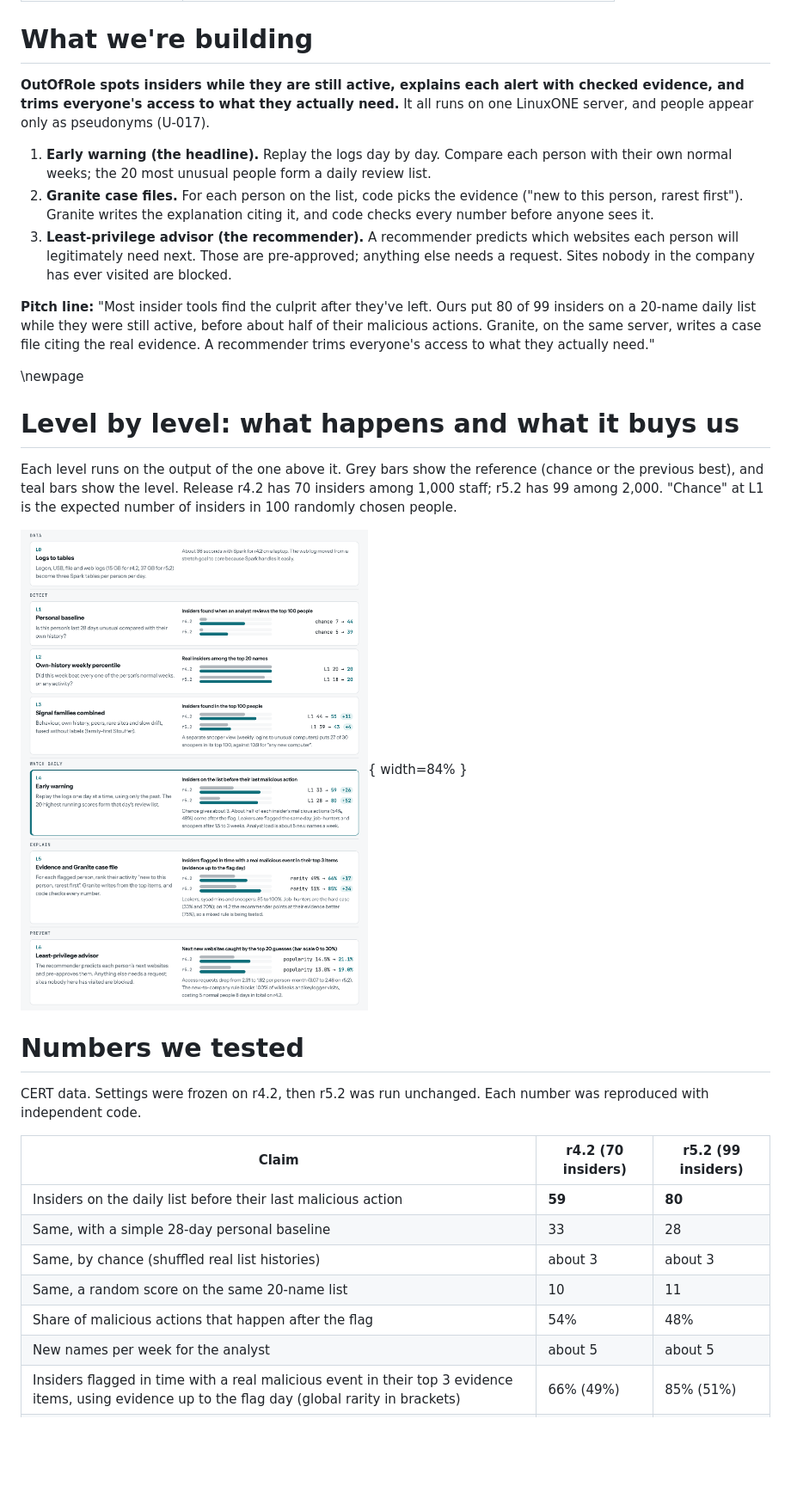
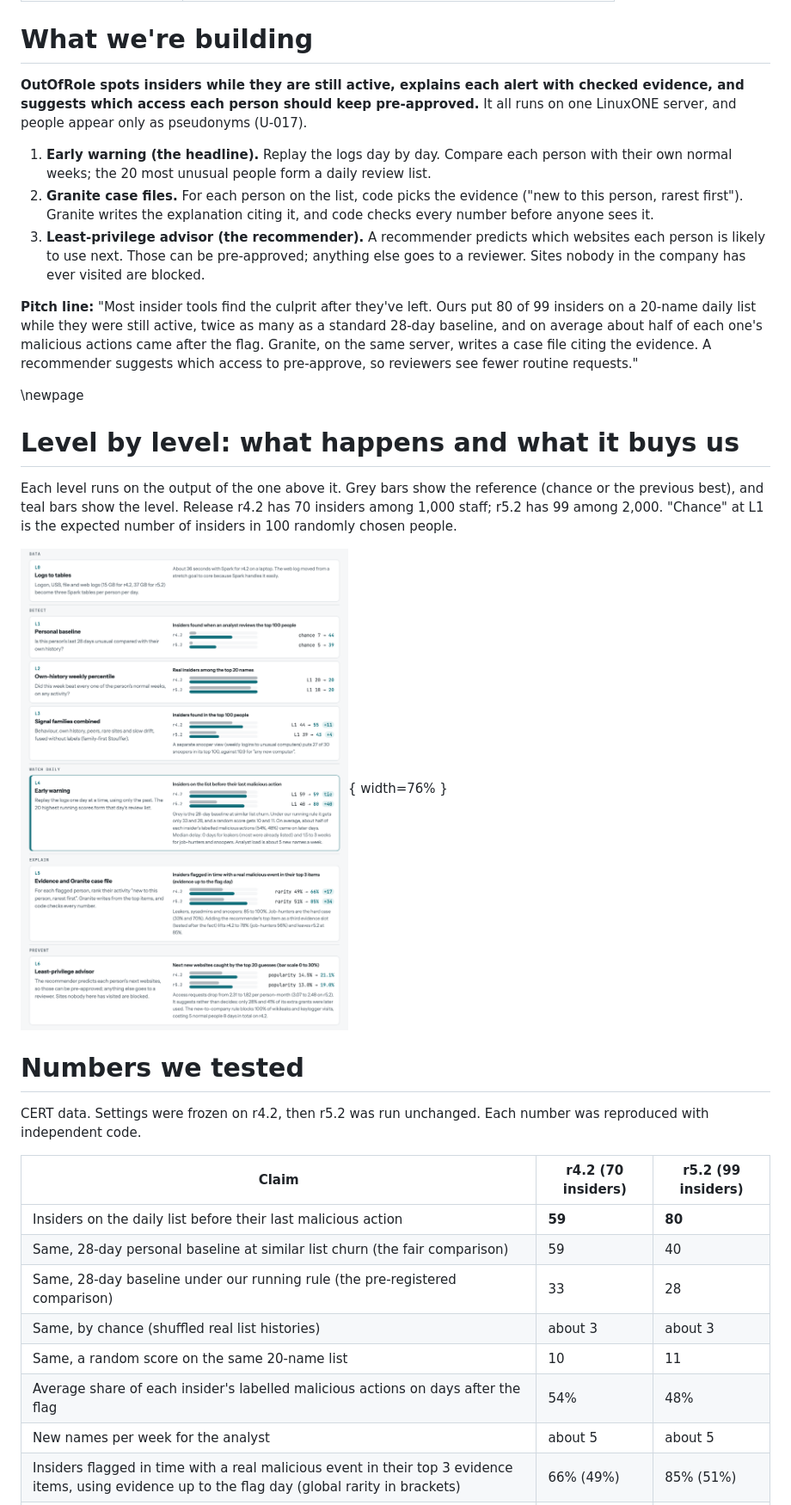
Before and after one commit to theMehrad/IBMZDatathon2026, a Markdown page: Build_Plan.md, the part around one of its changes. Shown at 86% size. Drawn GitHub-style; pictures changed too: figures/levels.png; blank space fills up the shorter version.

```diff
--- a/Build_Plan.md
+++ b/Build_Plan.md
@@ -5,13 +5,13 @@ subtitle: "The Debugging Table · IBM Z Datathon 2026 · October 17 to 18"
 
 # What we're building
 
-**OutOfRole spots insiders while they are still active, explains each alert with checked evidence, and trims everyone's access to what they actually need.** It all runs on one LinuxONE server, and people appear only as pseudonyms (U-017).
+**OutOfRole spots insiders while they are still active, explains each alert with checked evidence, and suggests which access each person should keep pre-approved.** It all runs on one LinuxONE server, and people appear only as pseudonyms (U-017).
 
 1. **Early warning (the headline).** Replay the logs day by day. Compare each person with their own normal weeks; the 20 most unusual people form a daily review list.
 2. **Granite case files.** For each person on the list, code picks the evidence ("new to this person, rarest first"). Granite writes the explanation citing it, and code checks every number before anyone sees it.
-3. **Least-privilege advisor (the recommender).** A recommender predicts which websites each person will legitimately need next. Those are pre-approved; anything else needs a request. Sites nobody in the company has ever visited are blocked.
+3. **Least-privilege advisor (the recommender).** A recommender predicts which websites each person is likely to use next. Those can be pre-approved; anything else goes to a reviewer. Sites nobody in the company has ever visited are blocked.
 
-**Pitch line:** "Most insider tools find the culprit after they've left. Ours put 80 of 99 insiders on a 20-name daily list while they were still active, before about half of their malicious actions. Granite, on the same server, writes a case file citing the real evidence. A recommender trims everyone's access to what they actually need."
+**Pitch line:** "Most insider tools find the culprit after they've left. Ours put 80 of 99 insiders on a 20-name daily list while they were still active, twice as many as a standard 28-day baseline, and on average about half of each one's malicious actions came after the flag. Granite, on the same server, writes a case file citing the evidence. A recommender suggests which access to pre-approve, so reviewers see fewer routine requests."
 
 \newpage
 
@@ -19,7 +19,7 @@ subtitle: "The Debugging Table · IBM Z Datathon 2026 · October 17 to 18"
 
 Each level runs on the output of the one above it. Grey bars show the reference (chance or the previous best), and teal bars show the level. Release r4.2 has 70 insiders among 1,000 staff; r5.2 has 99 among 2,000. "Chance" at L1 is the expected number of insiders in 100 randomly chosen people.
 
-![](figures/levels.png){ width=84% }
+![](figures/levels.png){ width=76% }
 
 # Numbers we tested
 
@@ -28,10 +28,11 @@ CERT data. Settings were frozen on r4.2, then r5.2 was run unchanged. Each numbe
 | Claim | r4.2 (70 insiders) | r5.2 (99 insiders) |
 |------------------------------------------|----------|----------|
 | Insiders on the daily list before their last malicious action | **59** | **80** |
-| Same, with a simple 28-day personal baseline | 33 | 28 |
+| Same, 28-day personal baseline at similar list churn (the fair comparison) | 59 | 40 |
+| Same, 28-day baseline under our running rule (the pre-registered comparison) | 33 | 28 |
 | Same, by chance (shuffled real list histories) | about 3 | about 3 |
 | Same, a random score on the same 20-name list | 10 | 11 |
-| Share of malicious actions that happen after the flag | 54% | 48% |
+| Average share of each insider's labelled malicious actions on days after the flag | 54% | 48% |
 | New names per week for the analyst | about 5 | about 5 |
 | Insiders flagged in time with a real malicious event in their top 3 evidence items, using evidence up to the flag day (global rarity in brackets) | 66% (49%) | 85% (51%) |
 | Next new websites caught by the recommender's top 20 (popularity in brackets) | 21% (14.5%) | 19% (13%) |
```
Also changed, not shown: other parts of Build_Plan.md (+6 -3 lines), README.md (+2 -2 lines), feasibility/Verified_Numbers.md (+19 -4 lines), feasibility/codex_review/round4_review.md (added, +116 -0 lines), 4 other files.
